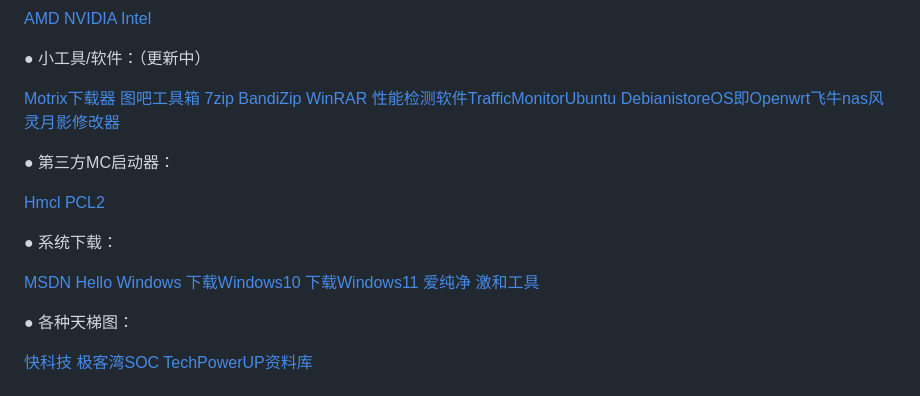
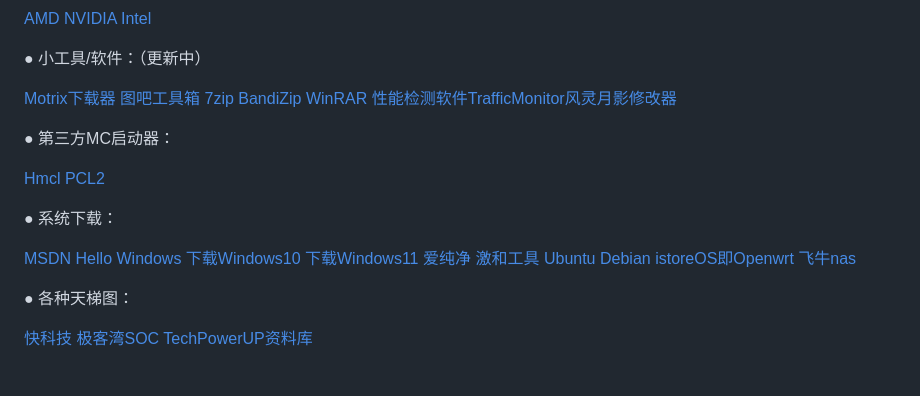
Before and after one commit to 152325/152325.github.io, a Markdown page: README.md, the part around the change. Drawn GitHub-style.

```diff
--- a/README.md
+++ b/README.md
@@ -21,7 +21,7 @@
 
 ● 小工具/软件：（更新中）
 
-[Motrix下载器](https://motrix.app/) [图吧工具箱](https://www.tbtool.cn/download/202502.html) [7zip](https://r.ldt.pc.wiki/mirror/7zip) [BandiZip](https://r.ldt.pc.wiki/r2/bandizip-d-v6) [WinRAR](https://wwsz.lanzn.com/iExvC2qpg4mb) [性能检测软件TrafficMonitor](https://gitee.com/mirrors_trending/TrafficMonitor?utm_source=alading&utm_campaign=repo)[Ubuntu](https://cn.ubuntu.com/download) [Debian](https://www.debian.org/download)[istoreOS即Openwrt](https://site.istoreos.com/)[飞牛nas](https://www.fnnas.com/)[风灵月影修改器](https://flingtrainer.com/)
+[Motrix下载器](https://motrix.app/) [图吧工具箱](https://www.tbtool.cn/download/202502.html) [7zip](https://r.ldt.pc.wiki/mirror/7zip) [BandiZip](https://r.ldt.pc.wiki/r2/bandizip-d-v6) [WinRAR](https://wwsz.lanzn.com/iExvC2qpg4mb) [性能检测软件TrafficMonitor](https://gitee.com/mirrors_trending/TrafficMonitor?utm_source=alading&utm_campaign=repo)[风灵月影修改器](https://flingtrainer.com/)
 
 ● 第三方MC启动器：
 
@@ -29,7 +29,7 @@
 
 ● 系统下载：
 
-[MSDN](https://next.itellyou.cn/) [Hello Windows](https://hellowindows.cn/) [下载Windows10](https://www.microsoft.com/zh-cn/software-download/windows10) [下载Windows11](https://www.microsoft.com/zh-cn/software-download/windows11) [爱纯净](https://www.aichunjing.com/) [激和工具](https://www.lanzouo.com/b710887)
+[MSDN](https://next.itellyou.cn/) [Hello Windows](https://hellowindows.cn/) [下载Windows10](https://www.microsoft.com/zh-cn/software-download/windows10) [下载Windows11](https://www.microsoft.com/zh-cn/software-download/windows11) [爱纯净](https://www.aichunjing.com/) [激和工具](https://www.lanzouo.com/b710887) [Ubuntu](https://cn.ubuntu.com/download) [Debian](https://www.debian.org/download) [istoreOS即Openwrt](https://site.istoreos.com/) [飞牛nas](https://www.fnnas.com/)
 
 ● 各种天梯图：
 
```
